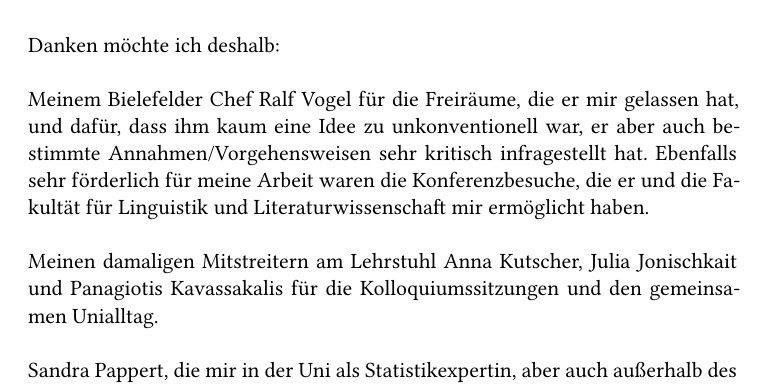
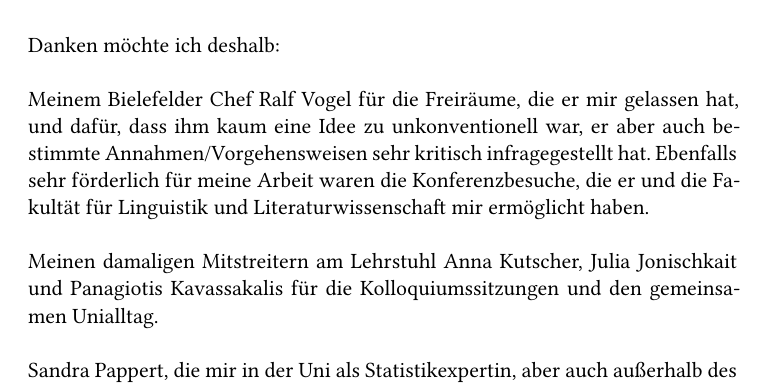
Before and after one commit to langsci/175, a LaTeX book (main.tex, which reads chapters/preface.tex): part of page 13 of 400, cut so that both start at the same text. The pictures show the PDF file final.pdf that the author committed with the source.

Commit message:
new final pdf

```diff
--- a/chapters/preface.tex
+++ b/chapters/preface.tex
@@ -7,7 +7,7 @@ Diese Arbeit ist eine überarbeitete und vor allem gekürzte Version meiner Habi
 \noindent
 \\ Danken möchte ich deshalb:\\
 \noindent
-\\ Meinem Bielefelder Chef Ralf Vogel für die Freiräume, die er mir gelassen hat, und dafür, dass ihm kaum eine Idee zu unkonventionell war, er aber auch bestimmte Annahmen/Vorgehensweisen sehr kritisch infragestellt hat. Ebenfalls sehr förderlich für meine Arbeit waren die Konferenzbesuche, die er und die Fakultät für Linguistik und Literaturwissenschaft mir ermöglicht haben.\\
+\\ Meinem Bielefelder Chef Ralf Vogel für die Freiräume, die er mir gelassen hat, und dafür, dass ihm kaum eine Idee zu unkonventionell war, er aber auch bestimmte Annahmen/Vorgehensweisen sehr kritisch infragegestellt hat. Ebenfalls sehr förderlich für meine Arbeit waren die Konferenzbesuche, die er und die Fakultät für Linguistik und Literaturwissenschaft mir ermöglicht haben.\\
 \noindent
 \\ Meinen damaligen Mitstreitern am Lehrstuhl Anna Kutscher, Julia Jonischkait und Panagiotis Kavassakalis für die Kolloquiumssitzungen und den gemeinsamen Unialltag.\\
 \noindent
```
Also changed, not shown: langsci/seriesinfo/langsci-series.def (+1 -1 lines), final.pdf.
